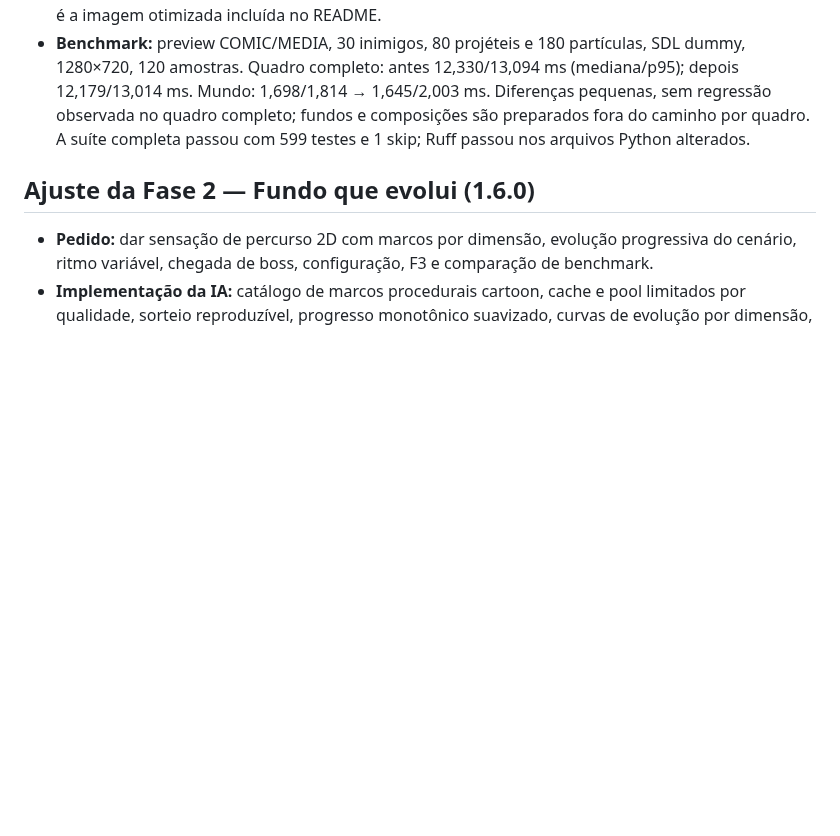
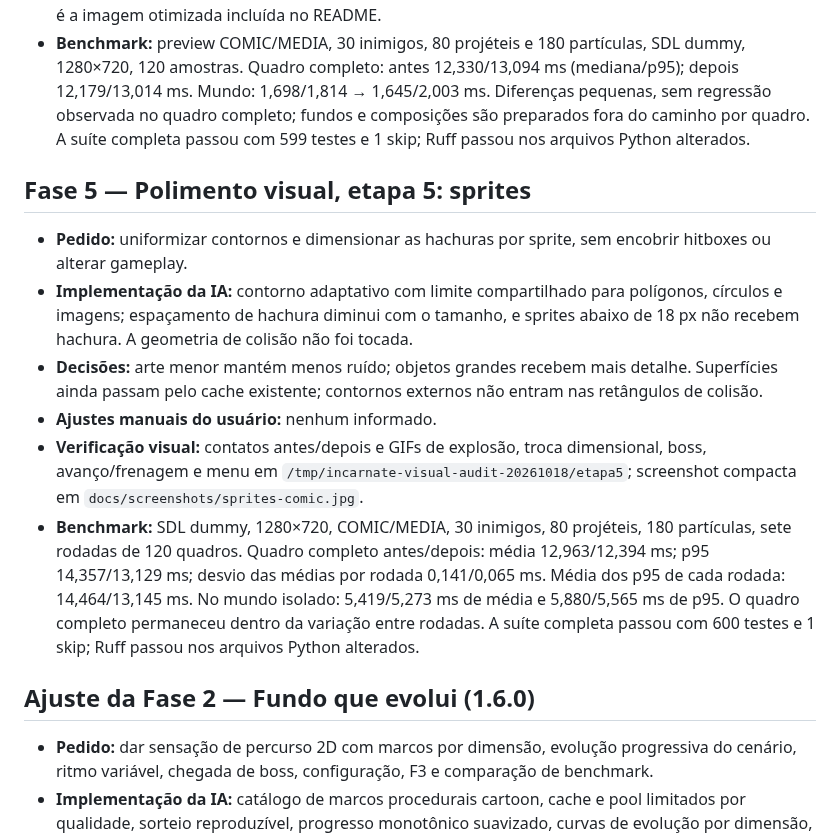
Before and after one commit to possagabriel/Trabalho-Jogos, a Markdown page: AI_USAGE.md, the part around the change. GitHub-like rendering; blank space fills up the shorter version.

```diff
--- a/AI_USAGE.md
+++ b/AI_USAGE.md
@@ -112,6 +112,28 @@
   composições são preparados fora do caminho por quadro. A suíte completa passou
   com 599 testes e 1 skip; Ruff passou nos arquivos Python alterados.
 
+## Fase 5 — Polimento visual, etapa 5: sprites
+
+- **Pedido:** uniformizar contornos e dimensionar as hachuras por sprite, sem
+  encobrir hitboxes ou alterar gameplay.
+- **Implementação da IA:** contorno adaptativo com limite compartilhado para
+  polígonos, círculos e imagens; espaçamento de hachura diminui com o tamanho,
+  e sprites abaixo de 18 px não recebem hachura. A geometria de colisão não foi tocada.
+- **Decisões:** arte menor mantém menos ruído; objetos grandes recebem mais detalhe.
+  Superfícies ainda passam pelo cache existente; contornos externos não entram nas
+  retângulos de colisão.
+- **Ajustes manuais do usuário:** nenhum informado.
+- **Verificação visual:** contatos antes/depois e GIFs de explosão, troca dimensional,
+  boss, avanço/frenagem e menu em `/tmp/incarnate-visual-audit-20261018/etapa5`;
+  screenshot compacta em `docs/screenshots/sprites-comic.jpg`.
+- **Benchmark:** SDL dummy, 1280×720, COMIC/MEDIA, 30 inimigos, 80 projéteis,
+  180 partículas, sete rodadas de 120 quadros. Quadro completo antes/depois:
+  média 12,963/12,394 ms; p95 14,357/13,129 ms; desvio das médias por rodada
+  0,141/0,065 ms. Média dos p95 de cada rodada: 14,464/13,145 ms. No mundo
+  isolado: 5,419/5,273 ms de média e 5,880/5,565 ms de p95. O quadro completo
+  permaneceu dentro da variação entre rodadas. A suíte completa passou com 600
+  testes e 1 skip; Ruff passou nos arquivos Python alterados.
+
 ## Ajuste da Fase 2 — Fundo que evolui (1.6.0)
 
 - **Pedido:** dar sensação de percurso 2D com marcos por dimensão, evolução
```
Also changed, not shown: CHANGELOG.md (+10 -0 lines), README.md (+6 -0 lines), docs/screenshots/sprites-comic.jpg (added), 6 other files.
